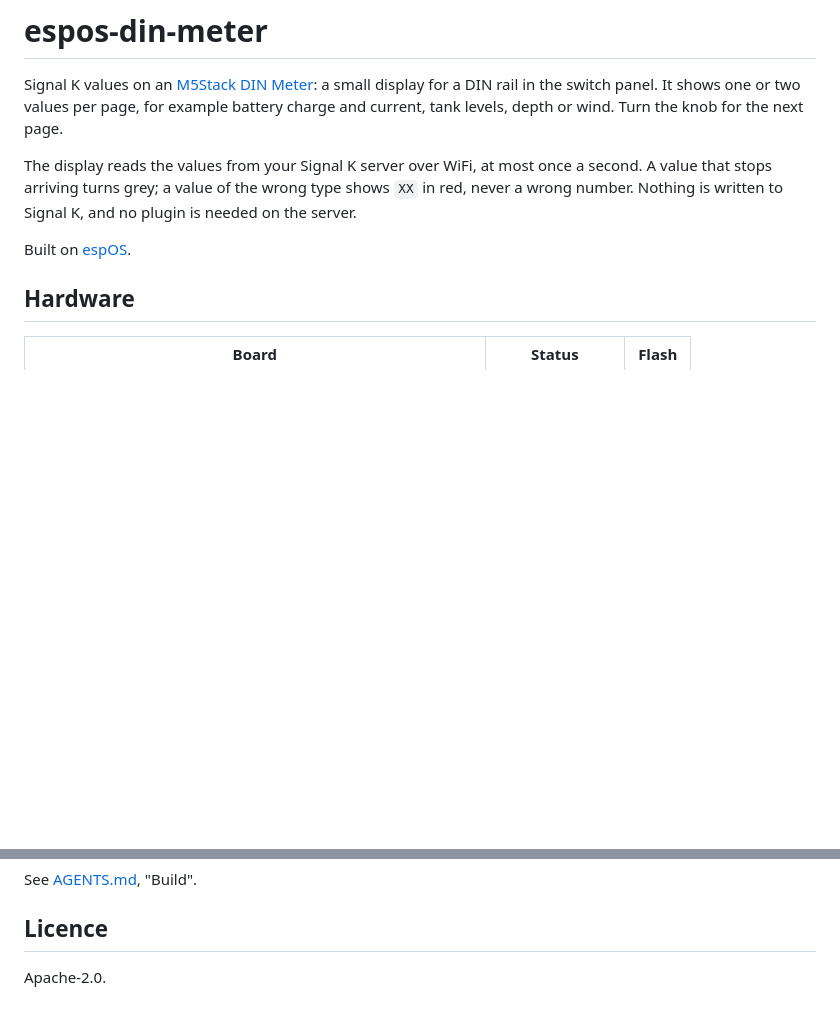
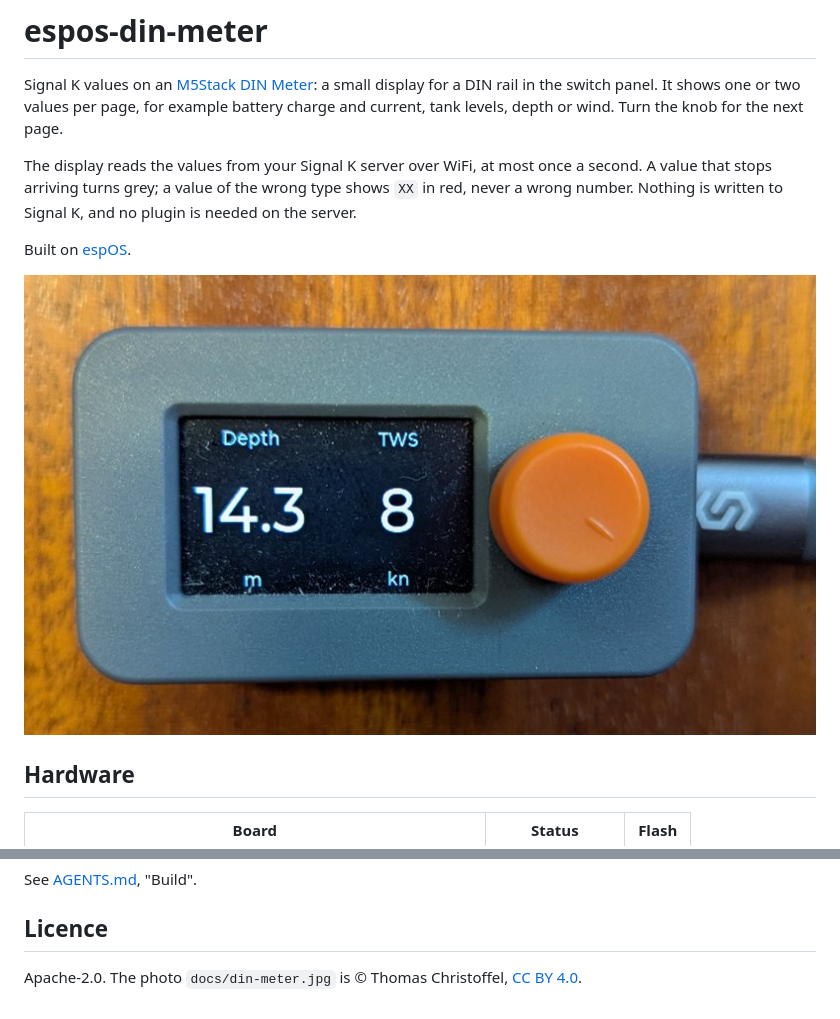
Before and after one commit to Colug0/espos-din-meter, a Markdown page: README.md, 2 parts joined by grey strips. Drawn GitHub-style; pictures changed too: docs/din-meter.jpg (added); blank space fills up the shorter version.

Commit message:
docs: photo of the display on the boat
Co-Authored-By: Claude Opus 5.5 <noreply@anthropic.com>

```diff
--- a/README.md
+++ b/README.md
@@ -11,6 +11,8 @@ shows `XX` in red, never a wrong number. Nothing is written to Signal K, and
 no plugin is needed on the server.
 
 Built on [espOS](https://github.com/signalk-espOS/espOS).
+
+![DIN Meter showing depth and true wind speed](docs/din-meter.jpg)
 
 ## Hardware
 
@@ -115,4 +117,5 @@ See [AGENTS.md](AGENTS.md), "Build".
 
 ## Licence
 
-Apache-2.0.
+Apache-2.0. The photo `docs/din-meter.jpg` is © Thomas Christoffel,
+[CC BY 4.0](https://creativecommons.org/licenses/by/4.0/).
```
